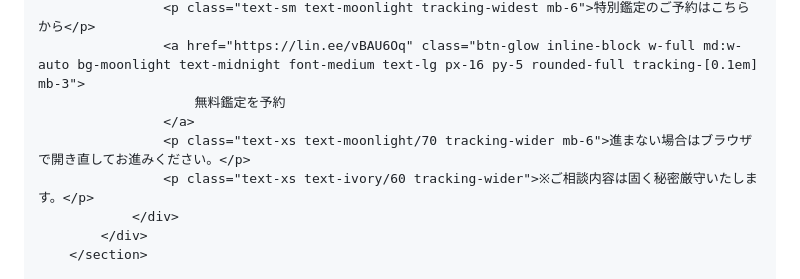
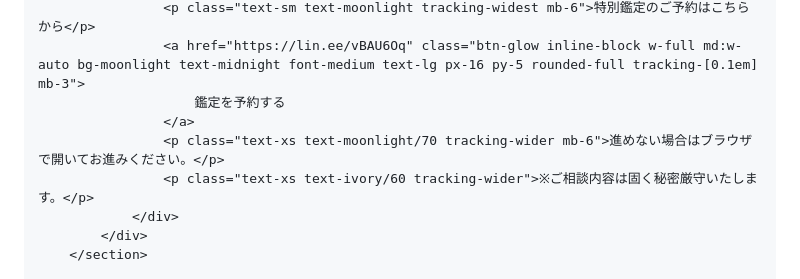
Before and after one commit to enconter-fortuneteller/yomina, a Markdown page: README.md, the part around one of its changes. Drawn GitHub-style.

```diff
--- a/README.md
+++ b/README.md
@@ -294,9 +294,9 @@
                 <div class="bg-white/[0.03] border border-moonlight/30 p-8 md:p-12 rounded-2xl backdrop-blur-sm flex flex-col items-center">
                     <p class="text-sm text-moonlight tracking-widest mb-6">特別鑑定のご予約はこちらから</p>
                     <a href="https://lin.ee/vBAU6Oq" class="btn-glow inline-block w-full md:w-auto bg-moonlight text-midnight font-medium text-lg px-16 py-5 rounded-full tracking-[0.1em] mb-3">
-                        無料鑑定を予約
+                        鑑定を予約する
                     </a>
-                    <p class="text-xs text-moonlight/70 tracking-wider mb-6">進まない場合はブラウザで開き直してお進みください。</p>
+                    <p class="text-xs text-moonlight/70 tracking-wider mb-6">進めない場合はブラウザで開いてお進みください。</p>
                     <p class="text-xs text-ivory/60 tracking-wider">※ご相談内容は固く秘密厳守いたします。</p>
                 </div>
             </div>
```
Also changed, not shown: other parts of README.md (+9 -9 lines).
